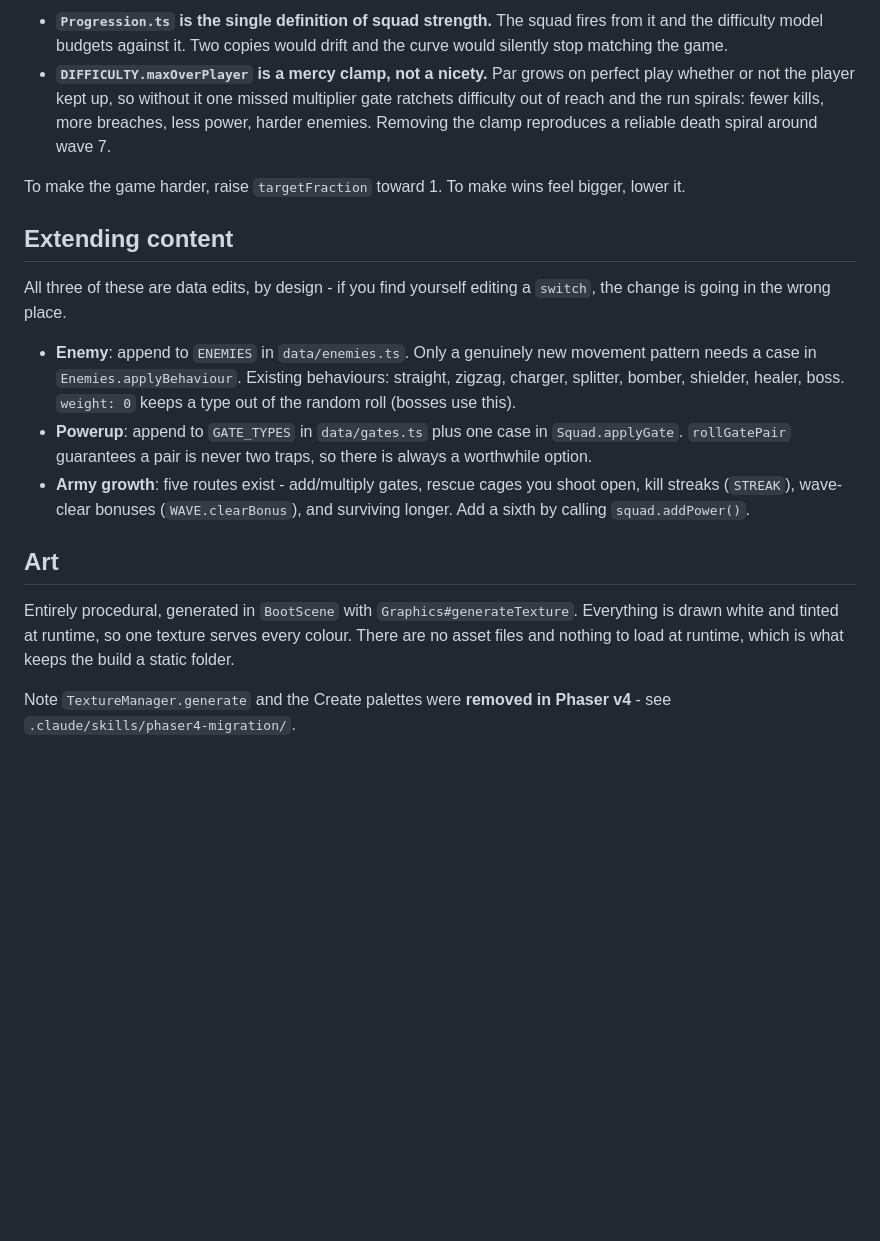
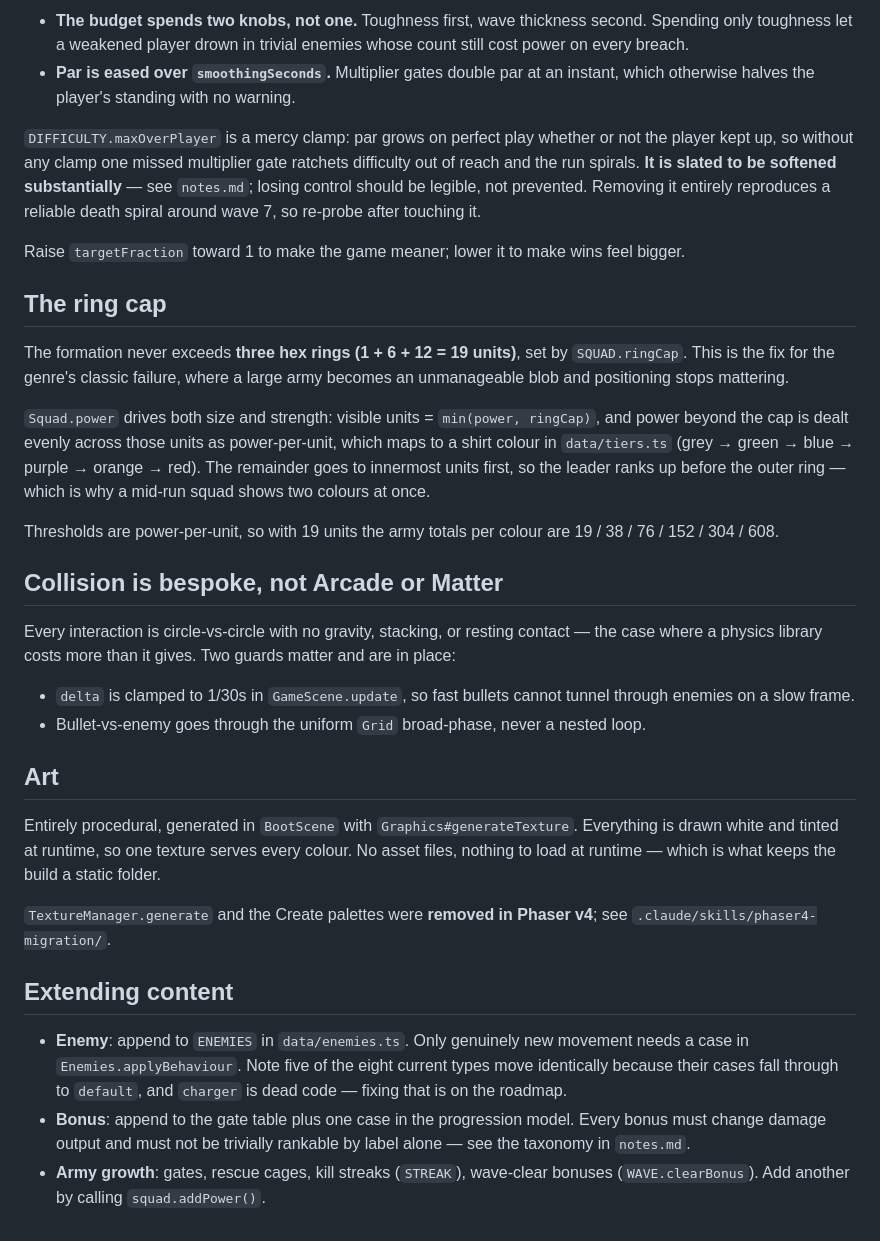
Before and after one commit to brhkim/sidequests, a Markdown page: shooter_ad/CLAUDE.md, the part around one of its changes. GitHub-like rendering; blank space fills up the shorter version.

```diff
--- a/shooter_ad/CLAUDE.md
+++ b/shooter_ad/CLAUDE.md
@@ -92,38 +97,65 @@ Two properties matter and are easy to break:
 
-- **`Progression.ts` is the single definition of squad strength.** The squad
-  fires from it and the difficulty model budgets against it. Two copies would
-  drift and the curve would silently stop matching the game.
-- **`DIFFICULTY.maxOverPlayer` is a mercy clamp, not a nicety.** Par grows on
-  perfect play whether or not the player kept up, so without it one missed
-  multiplier gate ratchets difficulty out of reach and the run spirals: fewer
-  kills, more breaches, less power, harder enemies. Removing the clamp
-  reproduces a reliable death spiral around wave 7.
+- **The budget spends two knobs, not one.** Toughness first, wave thickness
+  second. Spending only toughness let a weakened player drown in trivial
+  enemies whose count still cost power on every breach.
+- **Par is eased over `smoothingSeconds`.** Multiplier gates double par at an
+  instant, which otherwise halves the player's standing with no warning.
 
-To make the game harder, raise `targetFraction` toward 1. To make wins feel
-bigger, lower it.
+`DIFFICULTY.maxOverPlayer` is a mercy clamp: par grows on perfect play whether
+or not the player kept up, so without any clamp one missed multiplier gate
+ratchets difficulty out of reach and the run spirals. **It is slated to be
+softened substantially** — see `notes.md`; losing control should be legible, not
+prevented. Removing it entirely reproduces a reliable death spiral around wave
+7, so re-probe after touching it.
 
-## Extending content
+Raise `targetFraction` toward 1 to make the game meaner; lower it to make wins
+feel bigger.
 
-All three of these are data edits, by design - if you find yourself editing a
-`switch`, the change is going in the wrong place.
+## The ring cap
 
-- **Enemy**: append to `ENEMIES` in `data/enemies.ts`. Only a genuinely new
-  movement pattern needs a case in `Enemies.applyBehaviour`. Existing
-  behaviours: straight, zigzag, charger, splitter, bomber, shielder, healer,
-  boss. `weight: 0` keeps a type out of the random roll (bosses use this).
-- **Powerup**: append to `GATE_TYPES` in `data/gates.ts` plus one case in
-  `Squad.applyGate`. `rollGatePair` guarantees a pair is never two traps, so
-  there is always a worthwhile option.
-- **Army growth**: five routes exist - add/multiply gates, rescue cages you
-  shoot open, kill streaks (`STREAK`), wave-clear bonuses (`WAVE.clearBonus`),
-  and surviving longer. Add a sixth by calling `squad.addPower()`.
+The formation never exceeds **three hex rings (1 + 6 + 12 = 19 units)**, set by
+`SQUAD.ringCap`. This is the fix for the genre's classic failure, where a large
+army becomes an unmanageable blob and positioning stops mattering.
+
+`Squad.power` drives both size and strength: visible units = `min(power,
+ringCap)`, and power beyond the cap is dealt evenly across those units as
+power-per-unit, which maps to a shirt colour in `data/tiers.ts` (grey → green →
+blue → purple → orange → red). The remainder goes to innermost units first, so
+the leader ranks up before the outer ring — which is why a mid-run squad shows
+two colours at once.
+
+Thresholds are power-per-unit, so with 19 units the army totals per colour are
+19 / 38 / 76 / 152 / 304 / 608.
+
+## Collision is bespoke, not Arcade or Matter
+
+Every interaction is circle-vs-circle with no gravity, stacking, or resting
+contact — the case where a physics library costs more than it gives. Two guards
+matter and are in place:
+
+- `delta` is clamped to 1/30s in `GameScene.update`, so fast bullets cannot
+  tunnel through enemies on a slow frame.
+- Bullet-vs-enemy goes through the uniform `Grid` broad-phase, never a nested
+  loop.
 
 ## Art
 
 Entirely procedural, generated in `BootScene` with `Graphics#generateTexture`.
 Everything is drawn white and tinted at runtime, so one texture serves every
-colour. There are no asset files and nothing to load at runtime, which is what
-keeps the build a static folder.
+colour. No asset files, nothing to load at runtime — which is what keeps the
+build a static folder.
 
-Note `TextureManager.generate` and the Create palettes were **removed in Phaser
-v4** - see `.claude/skills/phaser4-migration/`.
+`TextureManager.generate` and the Create palettes were **removed in Phaser v4**;
+see `.claude/skills/phaser4-migration/`.
+
+## Extending content
+
+- **Enemy**: append to `ENEMIES` in `data/enemies.ts`. Only genuinely new
+  movement needs a case in `Enemies.applyBehaviour`. Note five of the eight
+  current types move identically because their cases fall through to `default`,
+  and `charger` is dead code — fixing that is on the roadmap.
+- **Bonus**: append to the gate table plus one case in the progression model.
+  Every bonus must change damage output and must not be trivially rankable by
+  label alone — see the taxonomy in `notes.md`.
+- **Army growth**: gates, rescue cages, kill streaks (`STREAK`), wave-clear
+  bonuses (`WAVE.clearBonus`). Add another by calling `squad.addPower()`.
```
Also changed, not shown: other parts of shooter_ad/CLAUDE.md (+60 -55 lines), shooter_ad/notes.md (added, +216 -0 lines).
